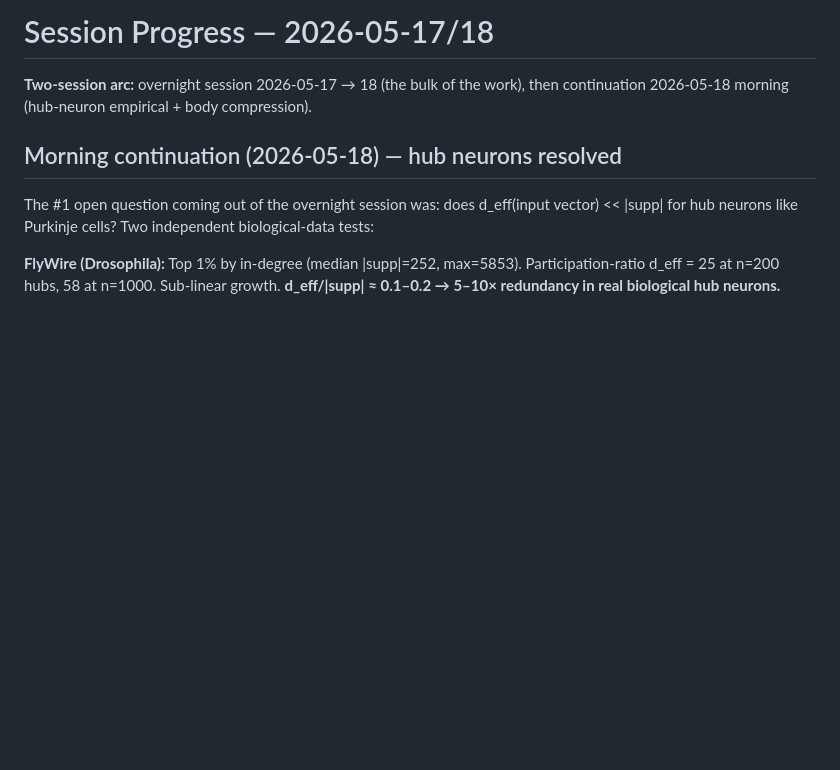
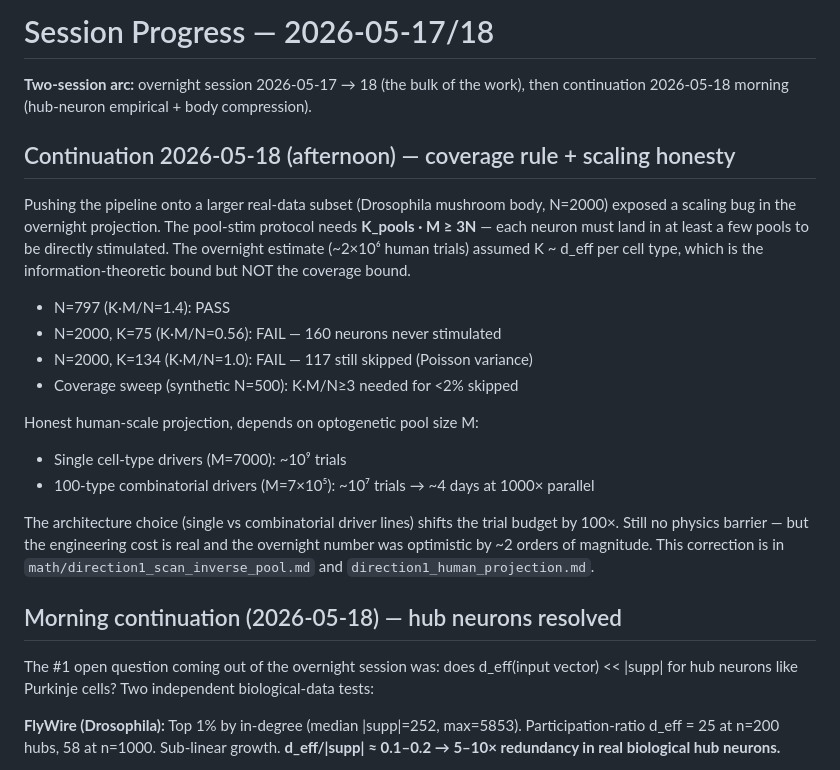
Before and after one commit to ninjahawk/teleporty, a Markdown page: TONIGHT.md, the part around the change. GitHub-like rendering; blank space fills up the shorter version.

Commit message:
TONIGHT.md: add coverage-rule scaling correction section

```diff
--- a/TONIGHT.md
+++ b/TONIGHT.md
@@ -1,6 +1,30 @@
 # Session Progress — 2026-05-17/18
 
 **Two-session arc:** overnight session 2026-05-17 → 18 (the bulk of the work), then continuation 2026-05-18 morning (hub-neuron empirical + body compression).
+
+## Continuation 2026-05-18 (afternoon) — coverage rule + scaling honesty
+
+Pushing the pipeline onto a larger real-data subset (Drosophila mushroom body,
+N=2000) exposed a scaling bug in the overnight projection. The pool-stim
+protocol needs **K_pools · M ≥ 3N** — each neuron must land in at least a
+few pools to be directly stimulated. The overnight estimate (~2×10⁶ human
+trials) assumed K ~ d_eff per cell type, which is the information-theoretic
+bound but NOT the coverage bound.
+
+- N=797 (K·M/N=1.4): PASS
+- N=2000, K=75 (K·M/N=0.56): FAIL — 160 neurons never stimulated
+- N=2000, K=134 (K·M/N=1.0): FAIL — 117 still skipped (Poisson variance)
+- Coverage sweep (synthetic N=500): K·M/N≥3 needed for <2% skipped
+
+Honest human-scale projection, depends on optogenetic pool size M:
+- Single cell-type drivers (M=7000): ~10⁹ trials
+- 100-type combinatorial drivers (M=7×10⁵): ~10⁷ trials → ~4 days at 1000× parallel
+
+The architecture choice (single vs combinatorial driver lines) shifts the
+trial budget by 100×. Still no physics barrier — but the engineering cost
+is real and the overnight number was optimistic by ~2 orders of magnitude.
+This correction is in `math/direction1_scan_inverse_pool.md` and
+`direction1_human_projection.md`.
 
 ## Morning continuation (2026-05-18) — hub neurons resolved
 
```
